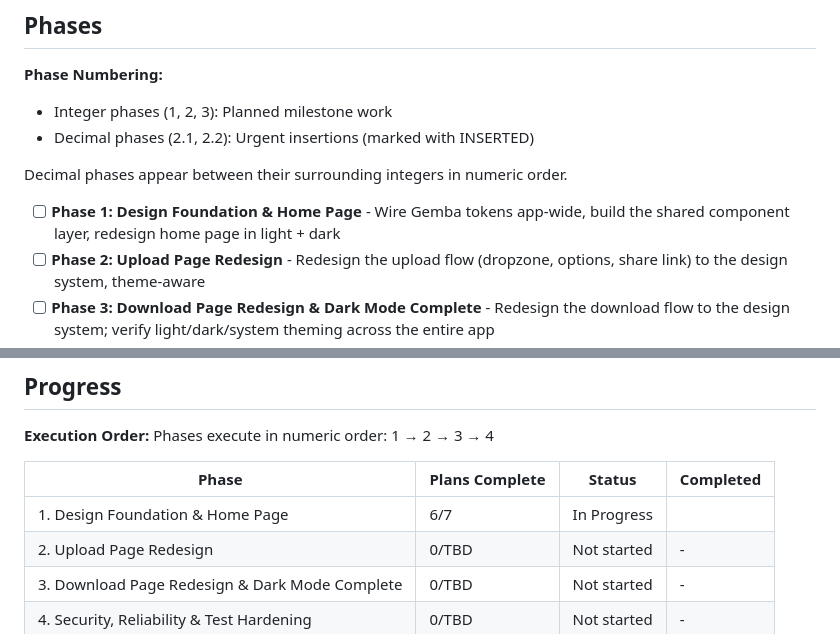
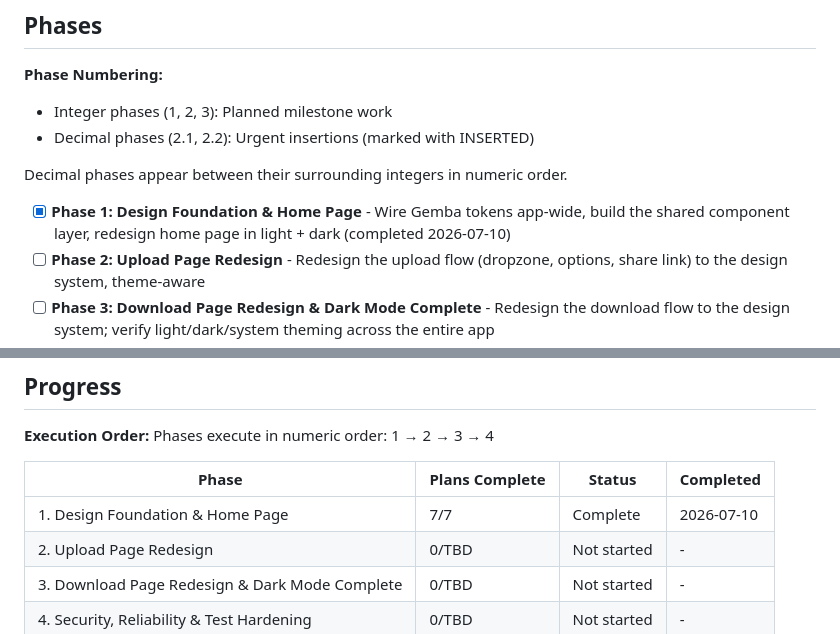
Before and after one commit to legoshin/gemba-filesend, a Markdown page: .planning/ROADMAP.md, 2 parts joined by grey strips. Rendered like a GitHub page.

Commit message:
docs(01-07): record Phase 1 human verification sign-off (approved)

```diff
--- a/.planning/ROADMAP.md
+++ b/.planning/ROADMAP.md
@@ -13,7 +13,7 @@ This milestone re-skins Gemba Filesend to the Gemba design system end-to-end and
 
 Decimal phases appear between their surrounding integers in numeric order.
 
-- [ ] **Phase 1: Design Foundation & Home Page** - Wire Gemba tokens app-wide, build the shared component layer, redesign home page in light + dark
+- [x] **Phase 1: Design Foundation & Home Page** - Wire Gemba tokens app-wide, build the shared component layer, redesign home page in light + dark (completed 2026-07-10)
 - [ ] **Phase 2: Upload Page Redesign** - Redesign the upload flow (dropzone, options, share link) to the design system, theme-aware
 - [ ] **Phase 3: Download Page Redesign & Dark Mode Complete** - Redesign the download flow to the design system; verify light/dark/system theming across the entire app
 - [ ] **Phase 4: Security, Reliability & Test Hardening** - Security headers, rate limiting, fix the download-counter race, add unit test coverage
@@ -109,7 +109,7 @@ Phases execute in numeric order: 1 → 2 → 3 → 4
 
 | Phase | Plans Complete | Status | Completed |
 |-------|----------------|--------|-----------|
-| 1. Design Foundation & Home Page | 6/7 | In Progress|  |
+| 1. Design Foundation & Home Page | 7/7 | Complete   | 2026-07-10 |
 | 2. Upload Page Redesign | 0/TBD | Not started | - |
 | 3. Download Page Redesign & Dark Mode Complete | 0/TBD | Not started | - |
 | 4. Security, Reliability & Test Hardening | 0/TBD | Not started | - |
```
Also changed, not shown: other parts of .planning/ROADMAP.md (+1 -1 lines), 1 other file.
